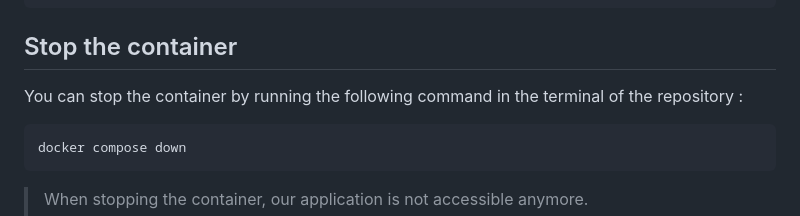
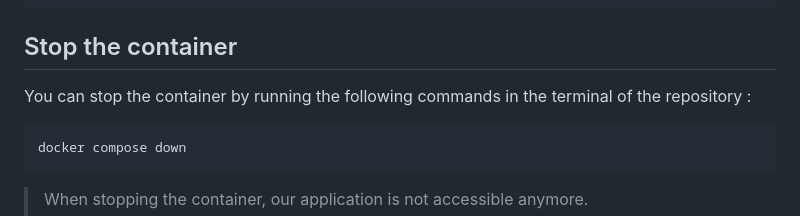
Before and after one commit to MaillotCedric/app-template, a Markdown page: README.md, the part around the change. Rendered like a GitHub page.

````diff
--- a/README.md
+++ b/README.md
@@ -87,7 +87,7 @@ docker image prune
 
 ## Stop the container
 
-You can stop the container by running the following command in the terminal of the repository :
+You can stop the container by running the following commands in the terminal of the repository :
 
 ```bash
 docker compose down
````
